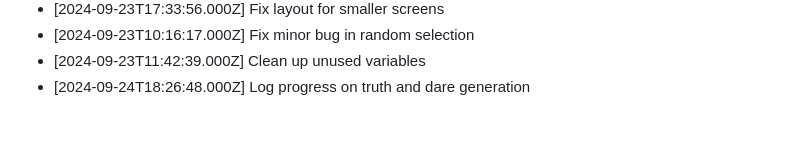
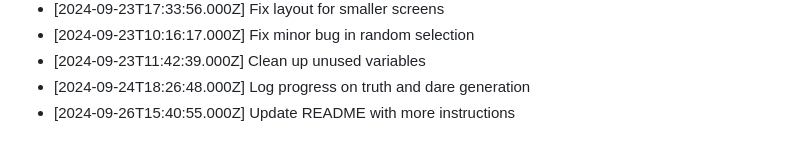
Before and after one commit to harshitj183/TruthandDareGAMEWEB, a Markdown page: PROGRESS.md, the part around the change. Drawn GitHub-style.

Commit message:
Update README with more instructions

```diff
--- a/PROGRESS.md
+++ b/PROGRESS.md
@@ -171,3 +171,4 @@
 - [2024-09-23T10:16:17.000Z] Fix minor bug in random selection
 - [2024-09-23T11:42:39.000Z] Clean up unused variables
 - [2024-09-24T18:26:48.000Z] Log progress on truth and dare generation
+- [2024-09-26T15:40:55.000Z] Update README with more instructions
```
